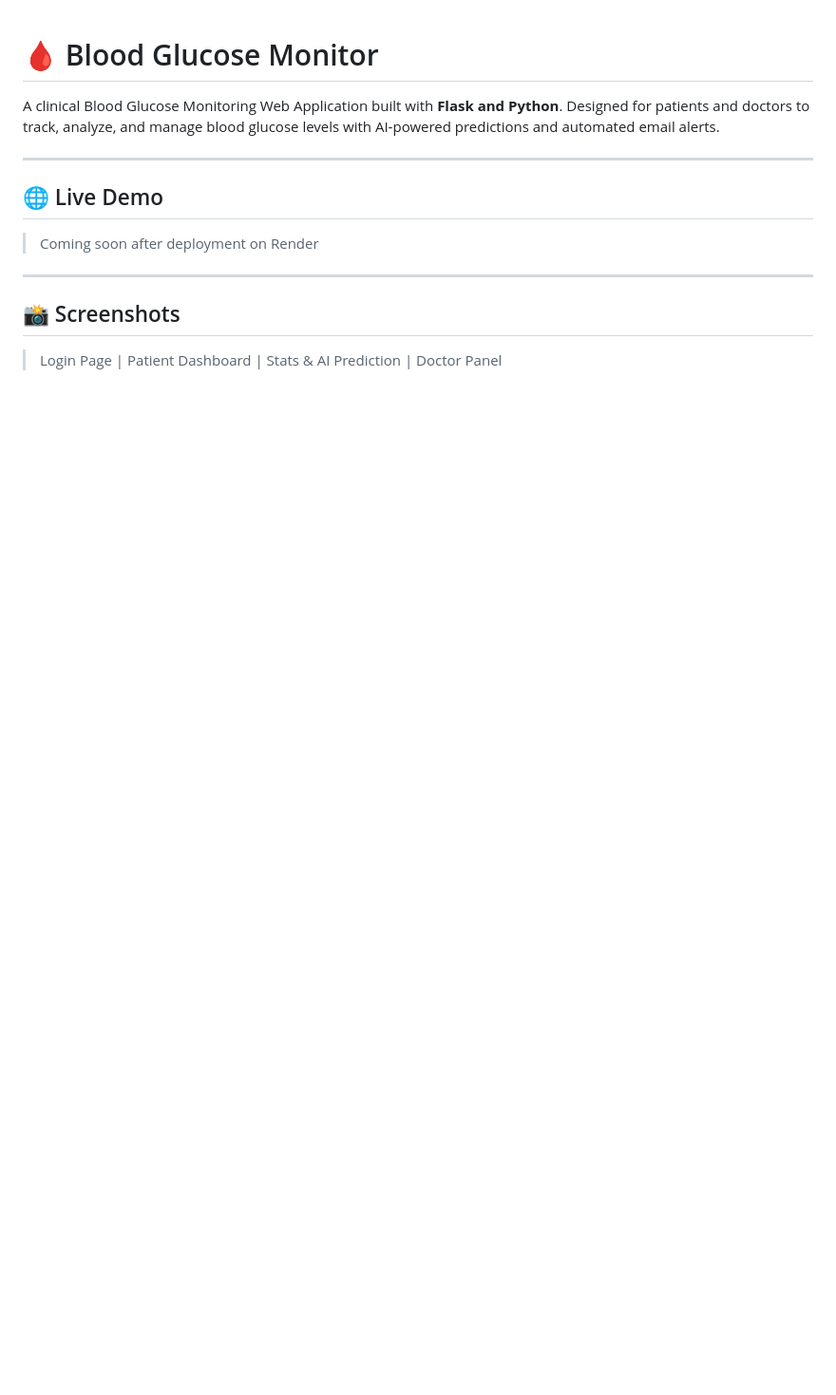
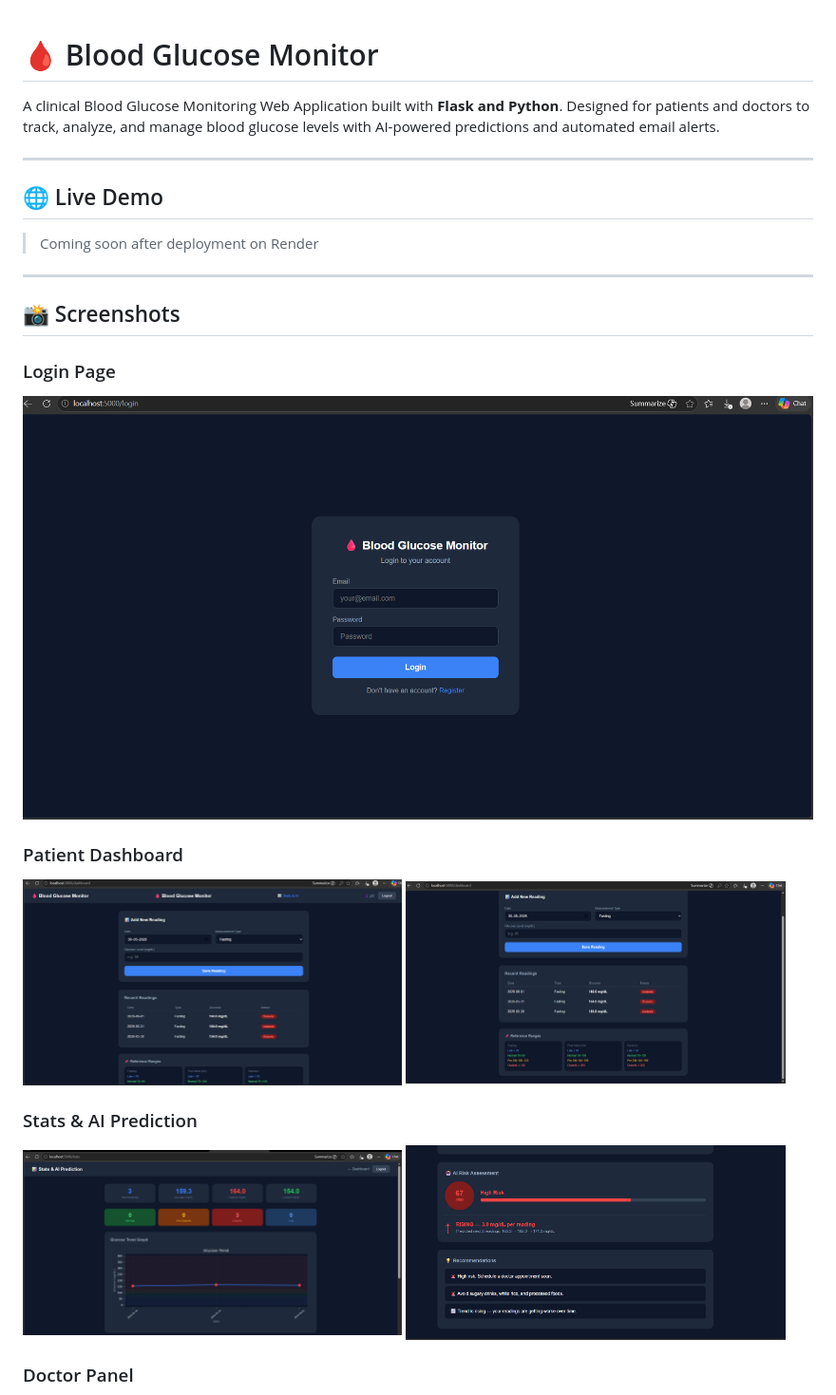
Before and after one commit to madhan-healthtech/blood-glucose-monitor, a Markdown page: README.md, the part around one of its changes. Shown at 95% size. GitHub-like rendering; blank space fills up the shorter version.

Commit message:
Update README with screenshots

```diff
--- a/README.md
+++ b/README.md
@@ -11,4 +11,17 @@ A clinical Blood Glucose Monitoring Web Application built with **Flask and Pytho
 
 ## 📸 Screenshots
 
-> Login Page | Patient Dashboard | Stats & AI Prediction | Doctor Panel
+### Login Page
+
+<img src="screenshots/login.png" width="100%">
+
+### Patient Dashboard
+
+<img src="screenshots/dashboard.png" width="48%"> <img src="screenshots/dashboard2.png" width="48%">
+
+### Stats & AI Prediction
+
+<img src="screenshots/stats.png" width="48%"> <img src="screenshots/airisk.png" width="48%">
+
+### Doctor Panel
+
```
Also changed, not shown: other parts of README.md (+5 -0 lines).
